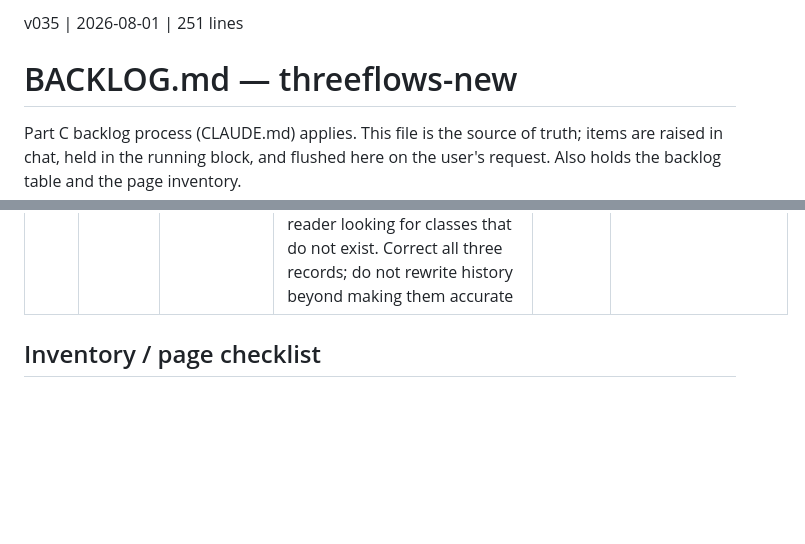
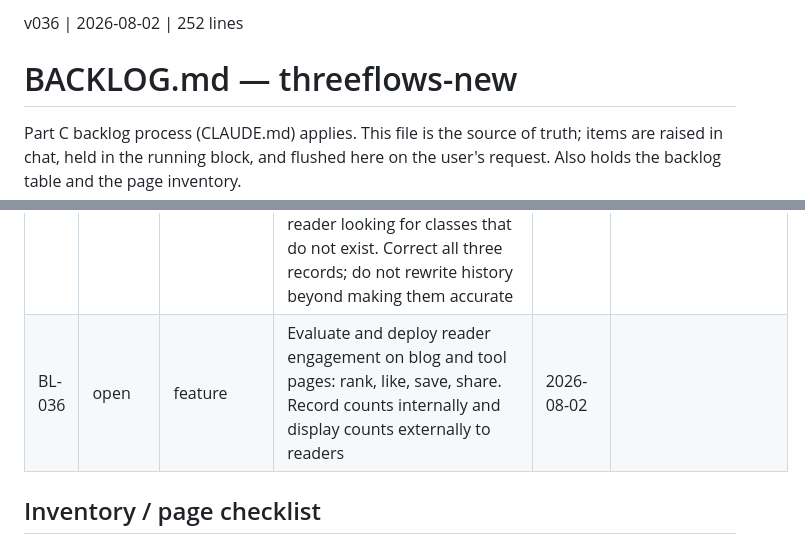
Before and after one commit to sw805206/threeflows-new, a Markdown page: BACKLOG.md, 2 parts joined by grey strips. GitHub-like rendering; blank space fills up the shorter version.

Commit message:
docs: BACKLOG.md v036 — flush BL-036, reader engagement
One pending row in, one new row out. BL-036 continues the cumulative
sequence from BL-035; category feature, status open, Closed-by empty
per the status rules.

Direct to main per CLAUDE.md Part B — governance doc, no branch, no PR.

Co-Authored-By: Claude Opus 5 <noreply@anthropic.com>

```diff
--- a/BACKLOG.md
+++ b/BACKLOG.md
@@ -1,4 +1,4 @@
-v035 | 2026-08-01 | 251 lines
+v036 | 2026-08-02 | 252 lines
 
 # BACKLOG.md — threeflows-new
 
@@ -61,6 +61,7 @@ branch, no PR.
 | BL-033 | close | others | Delete the `staging.threeflows.com` DNS record at Cloudflare. It has zero repo footprint — no CNAME file, no workflow, no branch, no Pages reference — and is a leftover from the github.io preview phase | 2026-07-31 | DNS record deleted at Cloudflare by user 2026-08-01. Record had zero repo footprint — leftover from the pre-cutover github.io preview phase. |
 | BL-034 | close | page | `contact.html` needs a new form endpoint, owner-managed. Promoted from §I item 2 so it is trackable as a row rather than buried in the inventory | 2026-07-31 | Endpoint deployed and verified by test submission 2026-08-01 — header row written, 10-column row with subject, notification email carries the Subject line. Code change merged in PR #95. |
 | BL-035 | close | bug | STYLE.css's v40 changelog (~lines 80-82, not 53-56 — the v41 and v42 entries were prepended above it) and TWO STYLE.md passages describe the fit-dot pattern with names and hues that never shipped. STYLE.md ~1626-1638 names `.tf-fit-dot-solo` / `-together` / `-no` on teal / plum / stone with three wrong hex pairs; STYLE.md ~1697-1703 — omitted when this row was raised — names `td.tf-fit-solo/-together/-no` and additionally calls `.tf-fit-dot` retired, which it is not (it ships six times across the two legends; v40 retired the dot COLUMN, not the class). Shipped code is `.tf-fit-you` / `-assist` / `-we` on brick / ochre / teal. The ratchet is what the reuse check reads before defining a new pattern, so a wrong entry sends the next reader looking for classes that do not exist. Correct all three records; do not rewrite history beyond making them accurate | 2026-08-01 | PR98 |
+| BL-036 | open | feature | Evaluate and deploy reader engagement on blog and tool pages: rank, like, save, share. Record counts internally and display counts externally to readers | 2026-08-02 | |
 
 ## Inventory / page checklist
 
```
